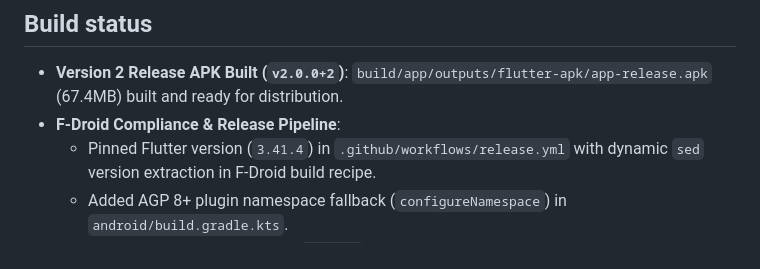
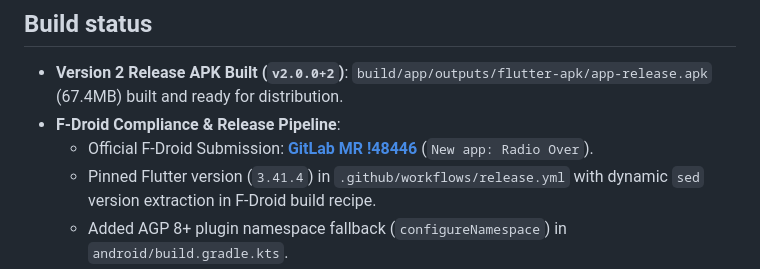
Before and after one commit to thisscribe000/radio_over, a Markdown page: AGENTS.md, the part around the change. Drawn GitHub-style.

Commit message:
docs: record official F-Droid MR !48446 in AGENTS.md

```diff
--- a/AGENTS.md
+++ b/AGENTS.md
@@ -5,6 +5,7 @@ Flutter audio app: radio + podcasts. In-memory state on `PlaybackController` (a
 ## Build status
 - **Version 2 Release APK Built (`v2.0.0+2`)**: `build/app/outputs/flutter-apk/app-release.apk` (67.4MB) built and ready for distribution.
 - **F-Droid Compliance & Release Pipeline**:
+  - Official F-Droid Submission: **[GitLab MR !48446](https://gitlab.com/fdroid/fdroiddata/-/merge_requests/48446)** (`New app: Radio Over`).
   - Pinned Flutter version (`3.41.4`) in `.github/workflows/release.yml` with dynamic `sed` version extraction in F-Droid build recipe.
   - Added AGP 8+ plugin namespace fallback (`configureNamespace`) in `android/build.gradle.kts`.
   - Added standard MIT License (`LICENSE`) for FLOSS repository compliance.
```
